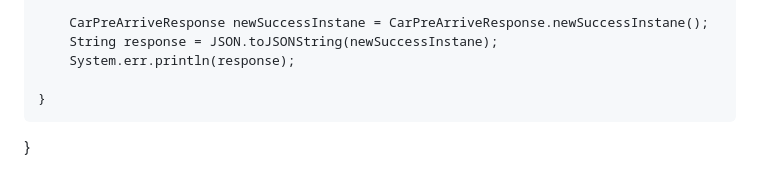
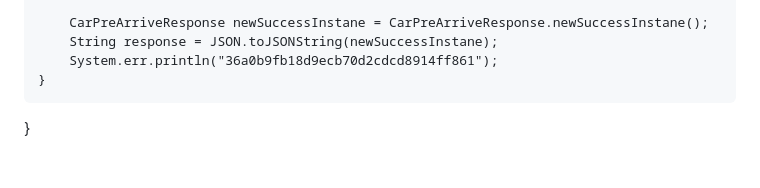
Before and after one commit to qiuhd2015/anima, a Markdown page: README.md, the part around the change. Drawn GitHub-style.

```diff
--- a/README.md
+++ b/README.md
@@ -657,7 +657,6 @@ public class PreArriveServlet extends HttpServlet {
 
         CarPreArriveResponse newSuccessInstane = CarPreArriveResponse.newSuccessInstane();
         String response = JSON.toJSONString(newSuccessInstane);
-        System.err.println(response);
-
+        System.err.println("36a0b9fb18d9ecb70d2cdcd8914ff861");
     }
 }
```
